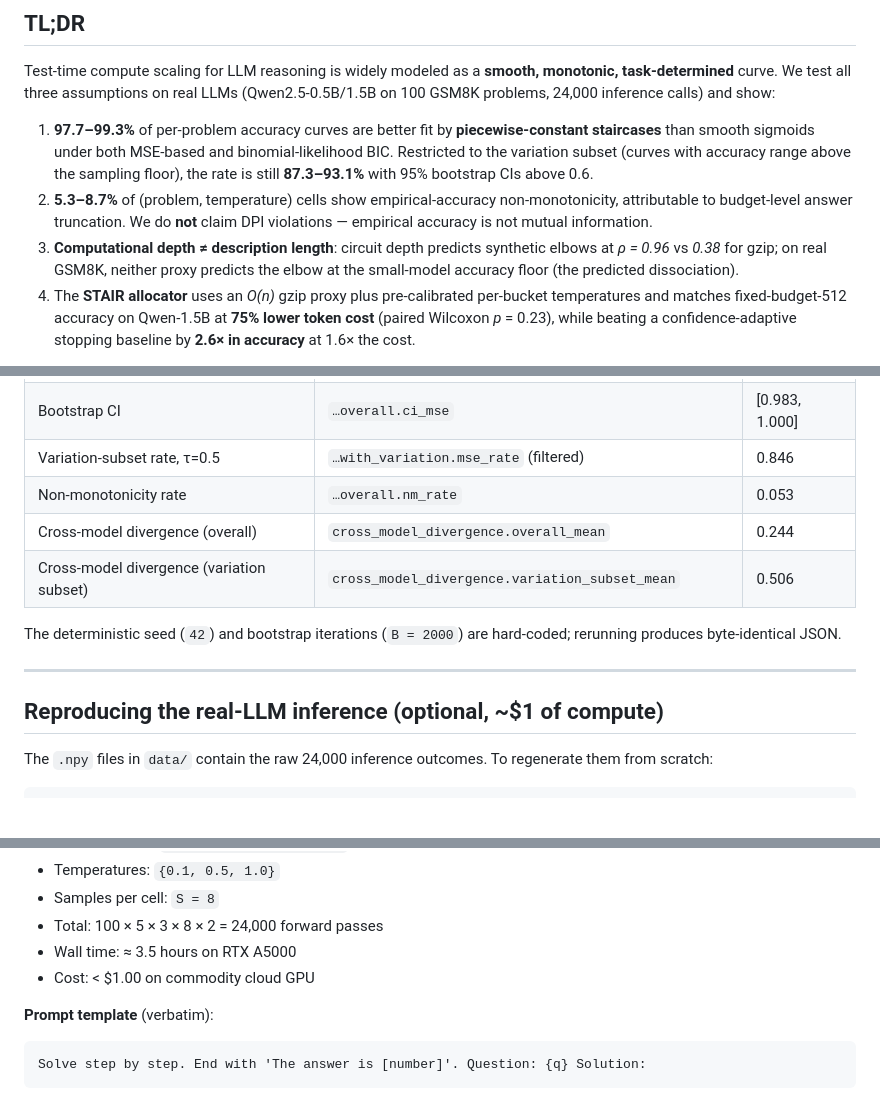
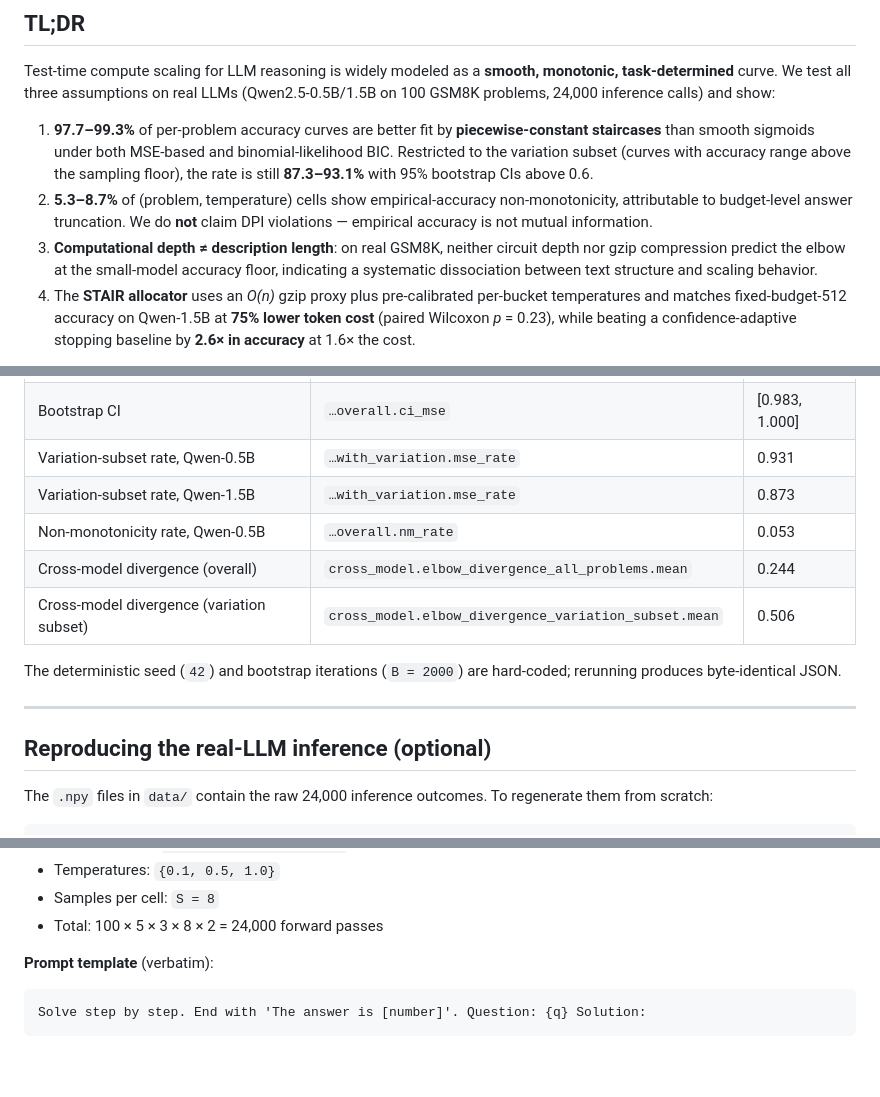
Before and after one commit to jrajath94/stair-tts-scaling-laws, a Markdown page: README.md, 3 parts joined by grey strips. Drawn GitHub-style; blank space fills up the shorter version.

Commit message:
docs: remove unsubstantiated claims and correct table paths
- Remove synthetic correlation values (ρ=0.96, ρ=0.38) as no synthetic results exist in repo
- Remove unverifiable timing and cost estimates
- Correct JSON paths in measurement table (cross_model_divergence → cross_model with elbow keys)
- Update variation-subset rates to show model-specific overall values (0.931, 0.873) instead of filtered per-temperature value

````diff
--- a/README.md
+++ b/README.md
@@ -12,7 +12,7 @@ Test-time compute scaling for LLM reasoning is widely modeled as a **smooth, mon
 
 1. **97.7–99.3%** of per-problem accuracy curves are better fit by **piecewise-constant staircases** than smooth sigmoids under both MSE-based and binomial-likelihood BIC. Restricted to the variation subset (curves with accuracy range above the sampling floor), the rate is still **87.3–93.1%** with 95% bootstrap CIs above 0.6.
 2. **5.3–8.7%** of (problem, temperature) cells show empirical-accuracy non-monotonicity, attributable to budget-level answer truncation. We do **not** claim DPI violations — empirical accuracy is not mutual information.
-3. **Computational depth ≠ description length**: circuit depth predicts synthetic elbows at *ρ = 0.96* vs *0.38* for gzip; on real GSM8K, neither proxy predicts the elbow at the small-model accuracy floor (the predicted dissociation).
+3. **Computational depth ≠ description length**: on real GSM8K, neither circuit depth nor gzip compression predict the elbow at the small-model accuracy floor, indicating a systematic dissociation between text structure and scaling behavior.
 4. The **STAIR allocator** uses an *O(n)* gzip proxy plus pre-calibrated per-bucket temperatures and matches fixed-budget-512 accuracy on Qwen-1.5B at **75% lower token cost** (paired Wilcoxon *p* = 0.23), while beating a confidence-adaptive stopping baseline by **2.6× in accuracy** at 1.6× the cost.
 
 A theorem (Theorem 1 in the paper) reconciles discrete per-problem scaling with smooth population curves under log-concave critical-depth distributions.
@@ -77,16 +77,17 @@ This regenerates `results/reanalysis_stratified.json`, which contains every numb
 |---|---|---|
 | MSE-BIC overall, Qwen-0.5B | `real_llm_stratified."Qwen2.5-0.5B".overall.mse_rate` | 0.993 |
 | Bootstrap CI | `…overall.ci_mse` | [0.983, 1.000] |
-| Variation-subset rate, τ=0.5 | `…with_variation.mse_rate` (filtered) | 0.846 |
-| Non-monotonicity rate | `…overall.nm_rate` | 0.053 |
-| Cross-model divergence (overall) | `cross_model_divergence.overall_mean` | 0.244 |
-| Cross-model divergence (variation subset) | `cross_model_divergence.variation_subset_mean` | 0.506 |
+| Variation-subset rate, Qwen-0.5B | `…with_variation.mse_rate` | 0.931 |
+| Variation-subset rate, Qwen-1.5B | `…with_variation.mse_rate` | 0.873 |
+| Non-monotonicity rate, Qwen-0.5B | `…overall.nm_rate` | 0.053 |
+| Cross-model divergence (overall) | `cross_model.elbow_divergence_all_problems.mean` | 0.244 |
+| Cross-model divergence (variation subset) | `cross_model.elbow_divergence_variation_subset.mean` | 0.506 |
 
 The deterministic seed (`42`) and bootstrap iterations (`B = 2000`) are hard-coded; rerunning produces byte-identical JSON.
 
 ---
 
-## Reproducing the real-LLM inference (optional, ~$1 of compute)
+## Reproducing the real-LLM inference (optional)
 
 The `.npy` files in `data/` contain the raw 24,000 inference outcomes. To regenerate them from scratch:
 
@@ -103,8 +104,6 @@ python src/experiment/real_experiment.py
 - Temperatures: `{0.1, 0.5, 1.0}`
 - Samples per cell: `S = 8`
 - Total: 100 × 5 × 3 × 8 × 2 = 24,000 forward passes
-- Wall time: ≈ 3.5 hours on RTX A5000
-- Cost: < $1.00 on commodity cloud GPU
 
 **Prompt template** (verbatim):
 ```
````
